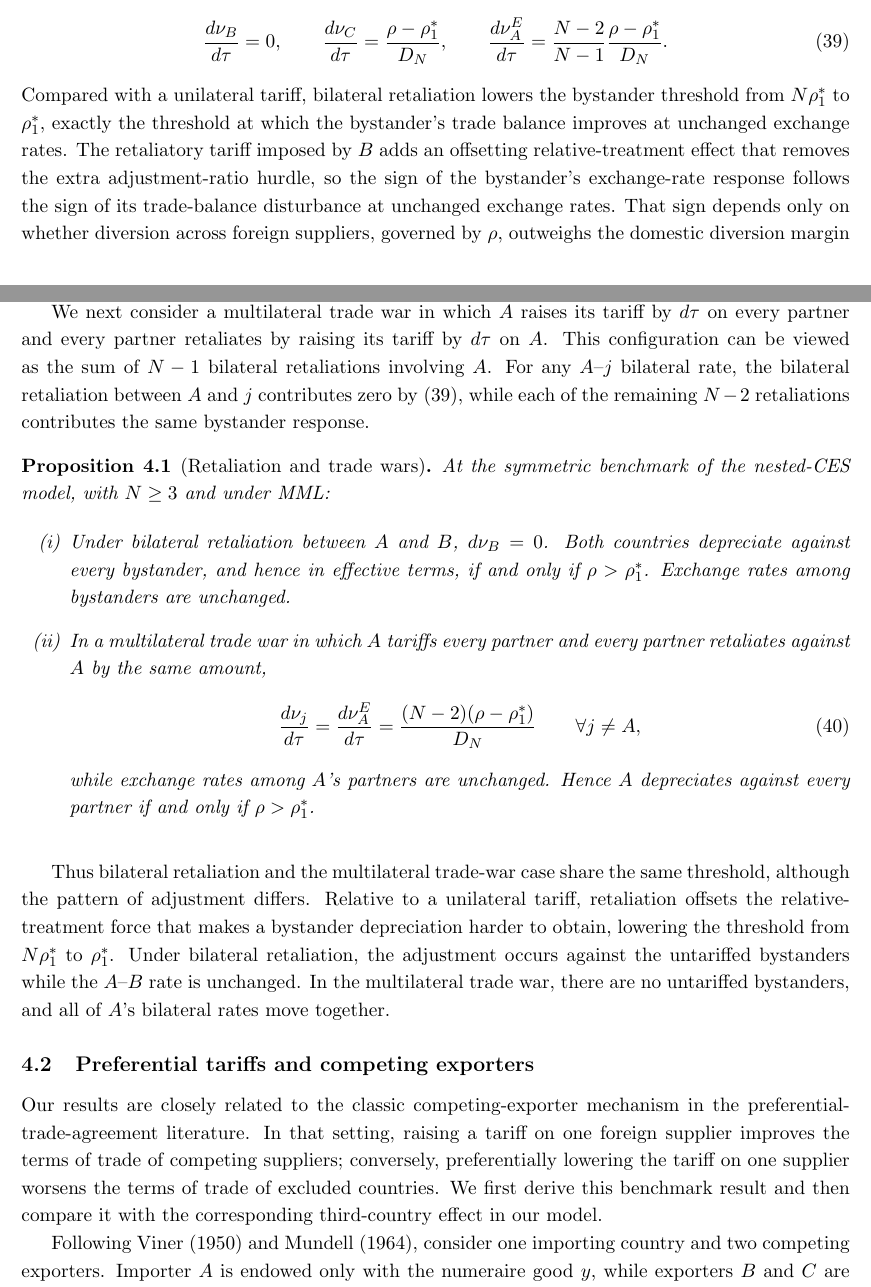
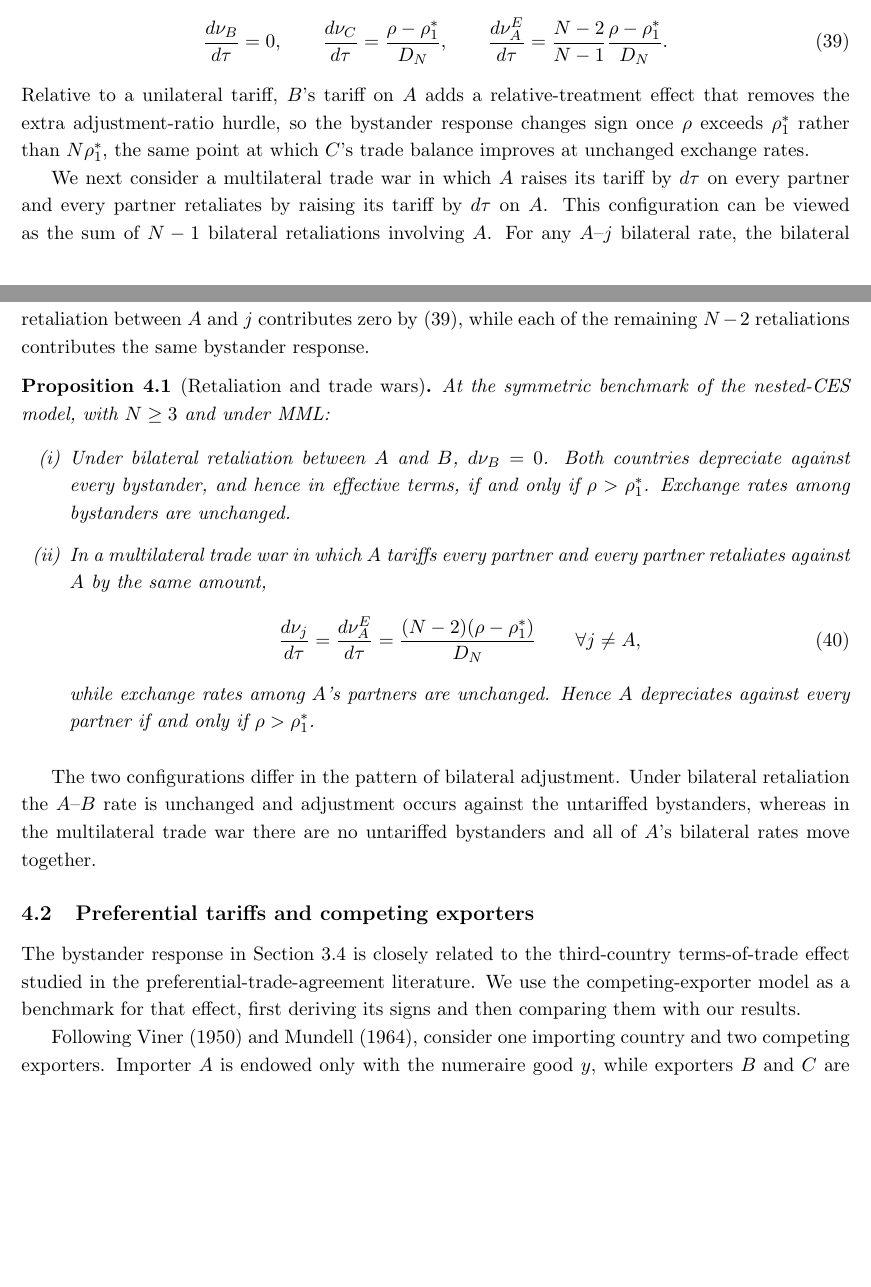
Before and after one commit to jasonzhixinglu/tariff-exchange-rates, a LaTeX document (notes/model_derivations.tex): two parts of pages 13 and 14 of 28 before the commit and two parts of pages 13 and 14 of 27 after it, joined at a grey line, cut so that both start at the same text, the shorter picture padded with empty space. Compiled offline with pdfLaTeX.

Commit message:
Tighten Sections 3.4-4.2 and remove repeated threshold explanations
Co-Authored-By: Claude Opus 5 (1M context) <noreply@anthropic.com>

```diff
--- a/notes/model_derivations.tex
+++ b/notes/model_derivations.tex
@@ -563,7 +563,7 @@ We first consider bilateral retaliation. Suppose $A$ raises its tariff on $B$ by
 \frac{d\nu_A^E}{d\tau}=\frac{N-2}{N-1}\frac{\rho-\rho_1^*}{D_N}.
 \label{eq:N-war}
 \end{equation}
-Compared with a unilateral tariff, bilateral retaliation lowers the bystander threshold from $N\rho_1^*$ to $\rho_1^*$, exactly the threshold at which the bystander's trade balance improves at unchanged exchange rates. The retaliatory tariff imposed by $B$ adds an offsetting relative-treatment effect that removes the extra adjustment-ratio hurdle, so the sign of the bystander's exchange-rate response follows the sign of its trade-balance disturbance at unchanged exchange rates. That sign depends only on whether diversion across foreign suppliers, governed by $\rho$, outweighs the domestic diversion margin $\rho_1^*$.
+Relative to a unilateral tariff, $B$'s tariff on $A$ adds a relative-treatment effect that removes the extra adjustment-ratio hurdle, so the bystander response changes sign once $\rho$ exceeds $\rho_1^*$ rather than $N\rho_1^*$, the same point at which $C$'s trade balance improves at unchanged exchange rates.
 
 We next consider a multilateral trade war in which $A$ raises its tariff by $d\tau$ on every partner and every partner retaliates by raising its tariff by $d\tau$ on $A$. This configuration can be viewed as the sum of $N-1$ bilateral retaliations involving $A$. For any $A$--$j$ bilateral rate, the bilateral retaliation between $A$ and $j$ contributes zero by \eqref{eq:N-war}, while each of the remaining $N-2$ retaliations contributes the same bystander response.
 
@@ -590,12 +590,12 @@ while exchange rates among $A$'s partners are unchanged. Hence $A$ depreciates a
 \label{res:war}
 \end{proposition}
 
-Thus bilateral retaliation and the multilateral trade-war case share the same threshold, although the pattern of adjustment differs. Relative to a unilateral tariff, retaliation offsets the relative-treatment force that makes a bystander depreciation harder to obtain, lowering the threshold from $N\rho_1^*$ to $\rho_1^*$. Under bilateral retaliation, the adjustment occurs against the untariffed bystanders while the $A$--$B$ rate is unchanged. In the multilateral trade war, there are no untariffed bystanders, and all of $A$'s bilateral rates move together.
+The two configurations differ in the pattern of bilateral adjustment. Under bilateral retaliation the $A$--$B$ rate is unchanged and adjustment occurs against the untariffed bystanders, whereas in the multilateral trade war there are no untariffed bystanders and all of $A$'s bilateral rates move together.
 
 \subsection{Preferential tariffs and competing exporters}
 \label{sec:pta}
 
-Our results are closely related to the classic competing-exporter mechanism in the preferential-trade-agreement literature. In that setting, raising a tariff on one foreign supplier improves the terms of trade of competing suppliers; conversely, preferentially lowering the tariff on one supplier worsens the terms of trade of excluded countries. We first derive this benchmark result and then compare it with the corresponding third-country effect in our model.
+The bystander response in Section~\ref{sec:unilateral} is closely related to the third-country terms-of-trade effect studied in the preferential-trade-agreement literature. We use the competing-exporter model as a benchmark for that effect, first deriving its signs and then comparing them with our results.
 
 Following Viner (1950) and Mundell (1964), consider one importing country and two competing exporters. Importer $A$ is endowed only with the numeraire good $y$, while exporters $B$ and $C$ are endowed with good $x$. Preferences are quasilinear, $U_i=u_i(x_i)+y_i$. Country $A$ levies specific tariffs $t_B$ and $t_C$. Let $p$ be the domestic price of $x$ in $A$, and let $q_j$ be exporter $j$'s price of $x$ in terms of the numeraire, which is $j$'s terms of trade. Market clearing requires
 \begin{equation}
```
Also changed, not shown: notes/model_derivations.pdf, notes/model_derivations.tex (8 more changed lines).
